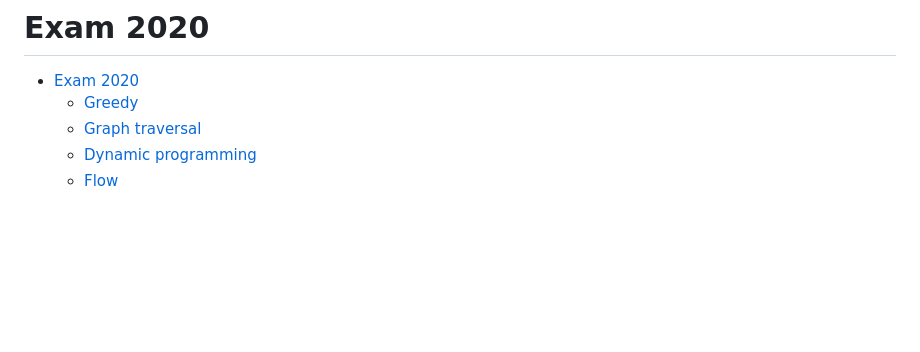
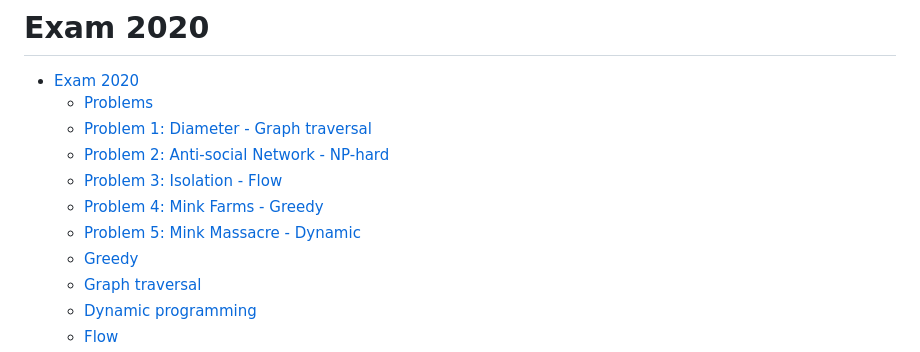
Before and after one commit to lucasfth/aldes, a Markdown page: old_exams/2020.md, the part around one of its changes. Drawn GitHub-style; blank space fills up the shorter version.

```diff
--- a/old_exams/2020.md
+++ b/old_exams/2020.md
@@ -1,6 +1,12 @@
 # Exam 2020
 
 - [Exam 2020](#exam-2020)
+  - [Problems](#problems)
+  - [Problem 1: Diameter - Graph traversal](#problem-1-diameter---graph-traversal)
+  - [Problem 2: Anti-social Network - NP-hard](#problem-2-anti-social-network---np-hard)
+  - [Problem 3: Isolation - Flow](#problem-3-isolation---flow)
+  - [Problem 4: Mink Farms - Greedy](#problem-4-mink-farms---greedy)
+  - [Problem 5: Mink Massacre - Dynamic](#problem-5-mink-massacre---dynamic)
   - [Greedy](#greedy)
   - [Graph traversal](#graph-traversal)
   - [Dynamic programming](#dynamic-programming)
```
Also changed, not shown: other parts of old_exams/2020.md (+22 -0 lines), old_exams/assets/2020/anti-social.png (added), old_exams/assets/2020/diameter.png (added), old_exams/assets/2020/isolation.png (added), old_exams/assets/2020/mink_farms.png (added), old_exams/assets/2020/mink_massacre.png (added).
